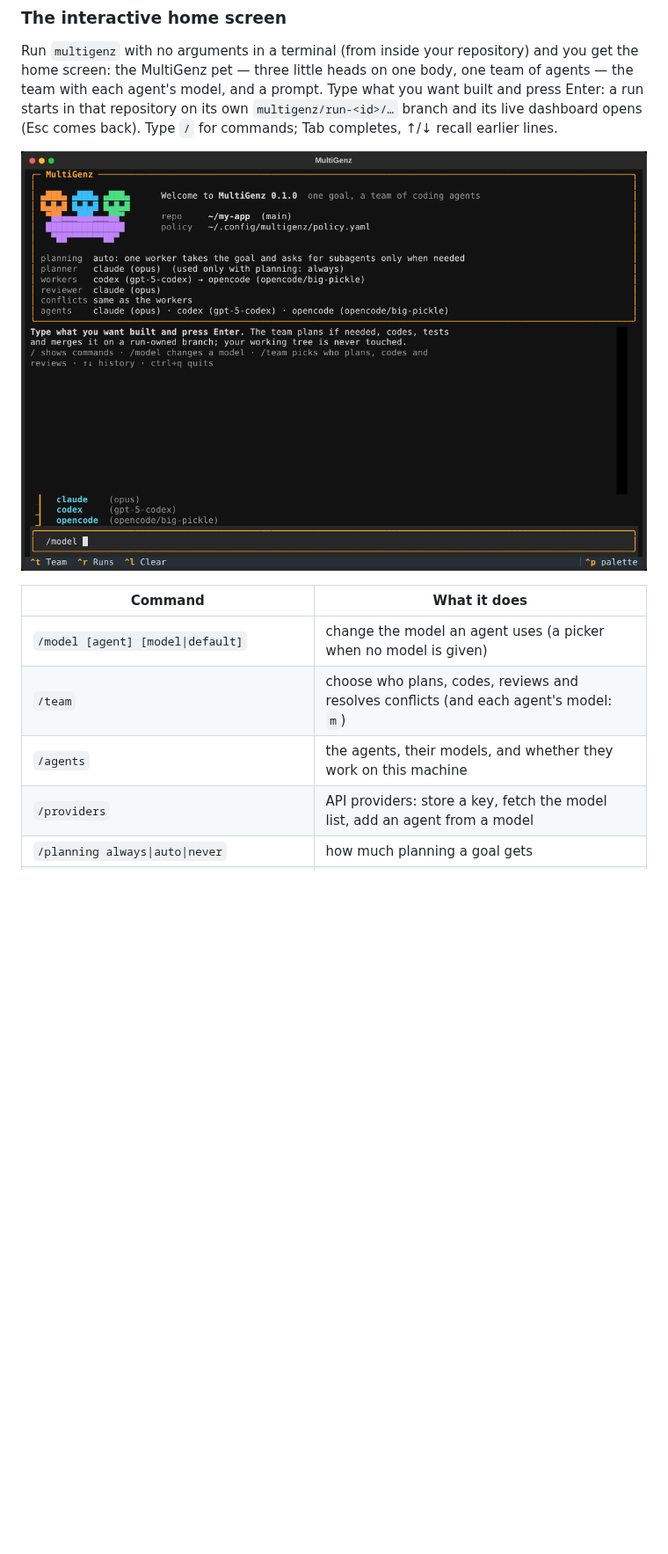
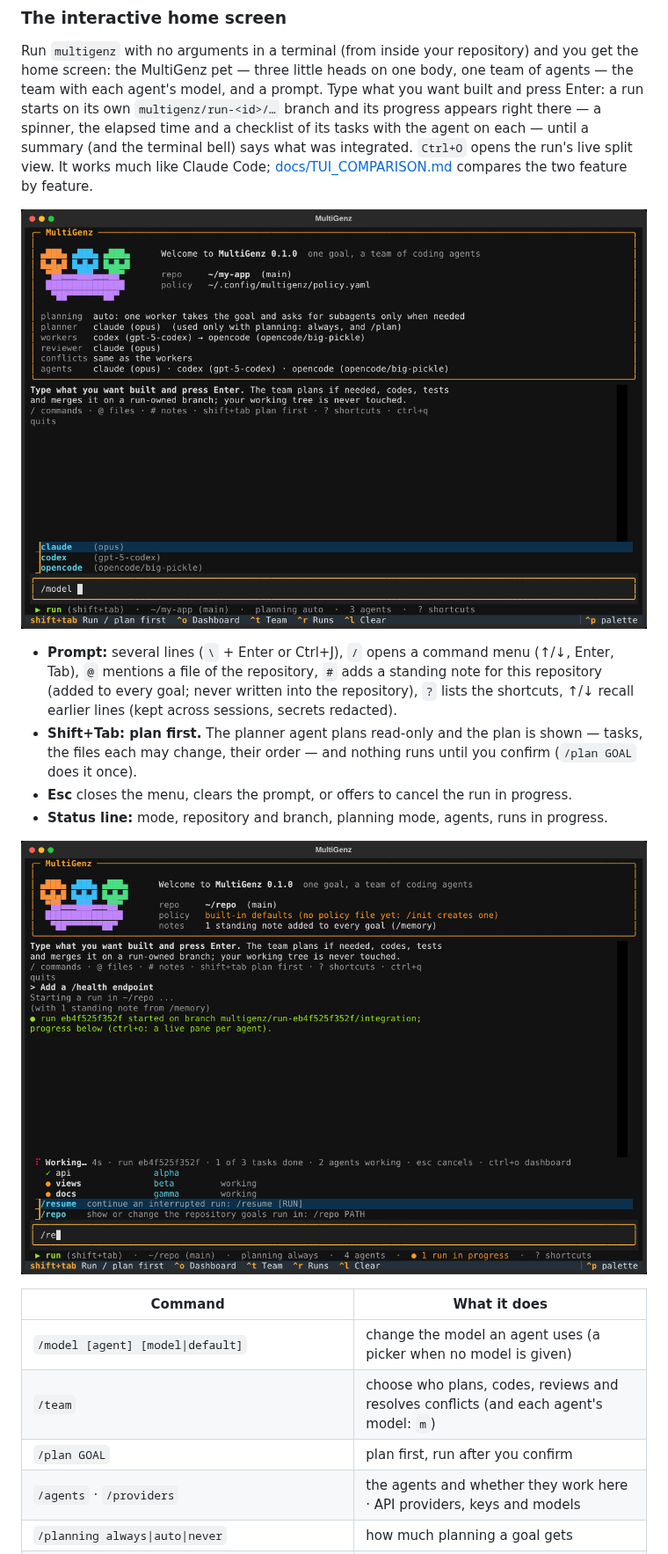
Before and after one commit to Try-menghong/multigenz, a Markdown page: README.md, the part around one of its changes. Shown at 88% size. GitHub-like rendering; pictures changed too: docs/images/tui-home.png, docs/images/tui-live.png (added); blank space fills up the shorter version.

```diff
--- a/README.md
+++ b/README.md
@@ -41,15 +41,27 @@ private, the installer uses your SSH key (`git@github.com:...`) when https needs
 ### The interactive home screen
 Run `multigenz` with no arguments in a terminal (from inside your repository) and you get the home screen: the
 MultiGenz pet — three little heads on one body, one team of agents — the team with each agent's model, and a prompt.
-Type what you want built and press Enter: a run starts in that repository on its own `multigenz/run-<id>/…` branch and
-its live dashboard opens (Esc comes back). Type `/` for commands; Tab completes, ↑/↓ recall earlier lines.
+Type what you want built and press Enter: a run starts on its own `multigenz/run-<id>/…` branch and its progress
+appears right there — a spinner, the elapsed time and a checklist of its tasks with the agent on each — until a summary
+(and the terminal bell) says what was integrated. `Ctrl+O` opens the run's live split view. It works much like Claude
+Code; [docs/TUI_COMPARISON.md](docs/TUI_COMPARISON.md) compares the two feature by feature.
 
 ![MultiGenz home screen](docs/images/tui-home.png)
+
+- **Prompt:** several lines (`\` + Enter or Ctrl+J), `/` opens a command menu (↑/↓, Enter, Tab), `@` mentions a file of
+  the repository, `#` adds a standing note for this repository (added to every goal; never written into the
+  repository), `?` lists the shortcuts, ↑/↓ recall earlier lines (kept across sessions, secrets redacted).
+- **Shift+Tab: plan first.** The planner agent plans read-only and the plan is shown — tasks, the files each may change,
+  their order — and nothing runs until you confirm (`/plan GOAL` does it once).
+- **Esc** closes the menu, clears the prompt, or offers to cancel the run in progress.
+- **Status line:** mode, repository and branch, planning mode, agents, runs in progress.
+
+![A run's progress inline, with the command menu open](docs/images/tui-live.png)
 
 | Command | What it does |
 |---|---|
 | `/model [agent] [model\|default]` | change the model an agent uses (a picker when no model is given) |
 | `/team` | choose who plans, codes, reviews and resolves conflicts (and each agent's model: `m`) |
-| `/agents` | the agents, their models, and whether they work on this machine |
-| `/providers` | API providers: store a key, fetch the model list, add an agent from a model |
+| `/plan GOAL` | plan first, run after you confirm |
+| `/agents` · `/providers` | the agents and whether they work here · API providers, keys and models |
 | `/planning always\|auto\|never` | how much planning a goal gets |
```
Also changed, not shown: other parts of README.md (+10 -6 lines), docs/OPERATIONS.md (+27 -6 lines), docs/TESTING.md (+9 -0 lines), docs/TUI_COMPARISON.md (added, +51 -0 lines), 13 other files.
